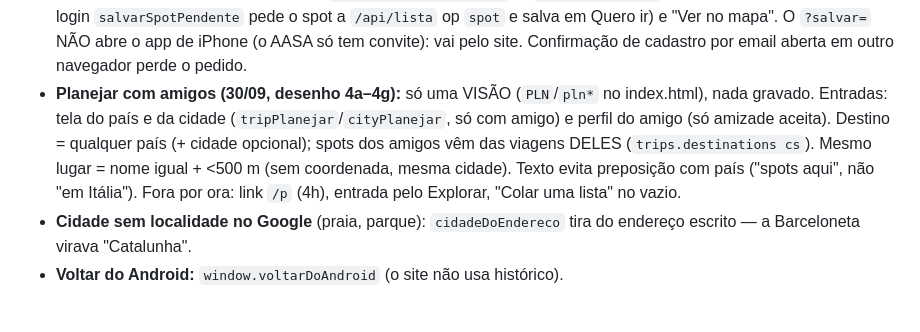
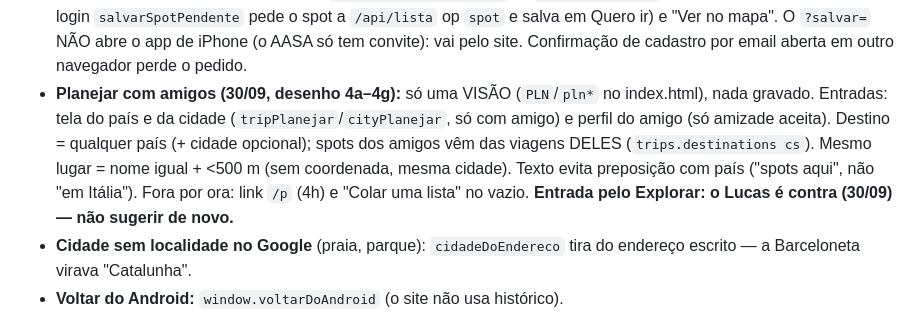
Before and after one commit to patriarchalucas-blip/SPOT, a Markdown page: CLAUDE.md, the part around the change. Drawn GitHub-style.

Commit message:
CLAUDE.md: entrada do Planejar pelo Explorar descartada
Co-Authored-By: Claude Opus 5.5 <noreply@anthropic.com>

```diff
--- a/CLAUDE.md
+++ b/CLAUDE.md
@@ -247,7 +247,7 @@ ver `mobile/app-store/login-apple.md`. Pede um build novo que substitui a build
 - **Perfil do amigo (29/09, desenho 2b/3a/3b):** lista de Cidades com 3 fotos, busca por cidade/país (>6 cidades) que sobe pro topo; mostra Fui E Quero ir.
 - **Explorar com mapa (30/09) — ATRÁS DE CHAVE:** só liga com `?mapa=1` (guarda no aparelho; `?mapa=0` desliga) e nunca dentro da casca do iPhone. Código em `EXM`/`exm*` no index.html; handoff em `ferramentas/design/`. Uma lista só (amigos primeiro, Google completa), filtros Amigos/Quero ir/Aberto agora/Comer ▾, folha de 3 paradas, card do pino. Falta: o Lucas validar, e a versão nativa (react-native-maps) no iPhone, que pede build.
 - **Lista pública `/l/<código>` (30/09):** compartilhar cidade OU país inteiro (janela `ov-compartilhar`). Tocar num spot abre folha com "Salvar no meu Spot" (`/?salvar=<código>.<id>` → `SALVAR_GUARDADO` no localStorage → depois do login `salvarSpotPendente` pede o spot a `/api/lista` op `spot` e salva em Quero ir) e "Ver no mapa". O `?salvar=` NÃO abre o app de iPhone (o AASA só tem convite): vai pelo site. Confirmação de cadastro por email aberta em outro navegador perde o pedido.
-- **Planejar com amigos (30/09, desenho 4a–4g):** só uma VISÃO (`PLN`/`pln*` no index.html), nada gravado. Entradas: tela do país e da cidade (`tripPlanejar`/`cityPlanejar`, só com amigo) e perfil do amigo (só amizade aceita). Destino = qualquer país (+ cidade opcional); spots dos amigos vêm das viagens DELES (`trips.destinations cs`). Mesmo lugar = nome igual + <500 m (sem coordenada, mesma cidade). Texto evita preposição com país ("spots aqui", não "em Itália"). Fora por ora: link `/p` (4h), entrada pelo Explorar, "Colar uma lista" no vazio.
+- **Planejar com amigos (30/09, desenho 4a–4g):** só uma VISÃO (`PLN`/`pln*` no index.html), nada gravado. Entradas: tela do país e da cidade (`tripPlanejar`/`cityPlanejar`, só com amigo) e perfil do amigo (só amizade aceita). Destino = qualquer país (+ cidade opcional); spots dos amigos vêm das viagens DELES (`trips.destinations cs`). Mesmo lugar = nome igual + <500 m (sem coordenada, mesma cidade). Texto evita preposição com país ("spots aqui", não "em Itália"). Fora por ora: link `/p` (4h) e "Colar uma lista" no vazio. **Entrada pelo Explorar: o Lucas é contra (30/09) — não sugerir de novo.**
 - **Cidade sem localidade no Google** (praia, parque): `cidadeDoEndereco` tira do
   endereço escrito — a Barceloneta virava "Catalunha".
 - **Voltar do Android:** `window.voltarDoAndroid` (o site não usa histórico).
```
